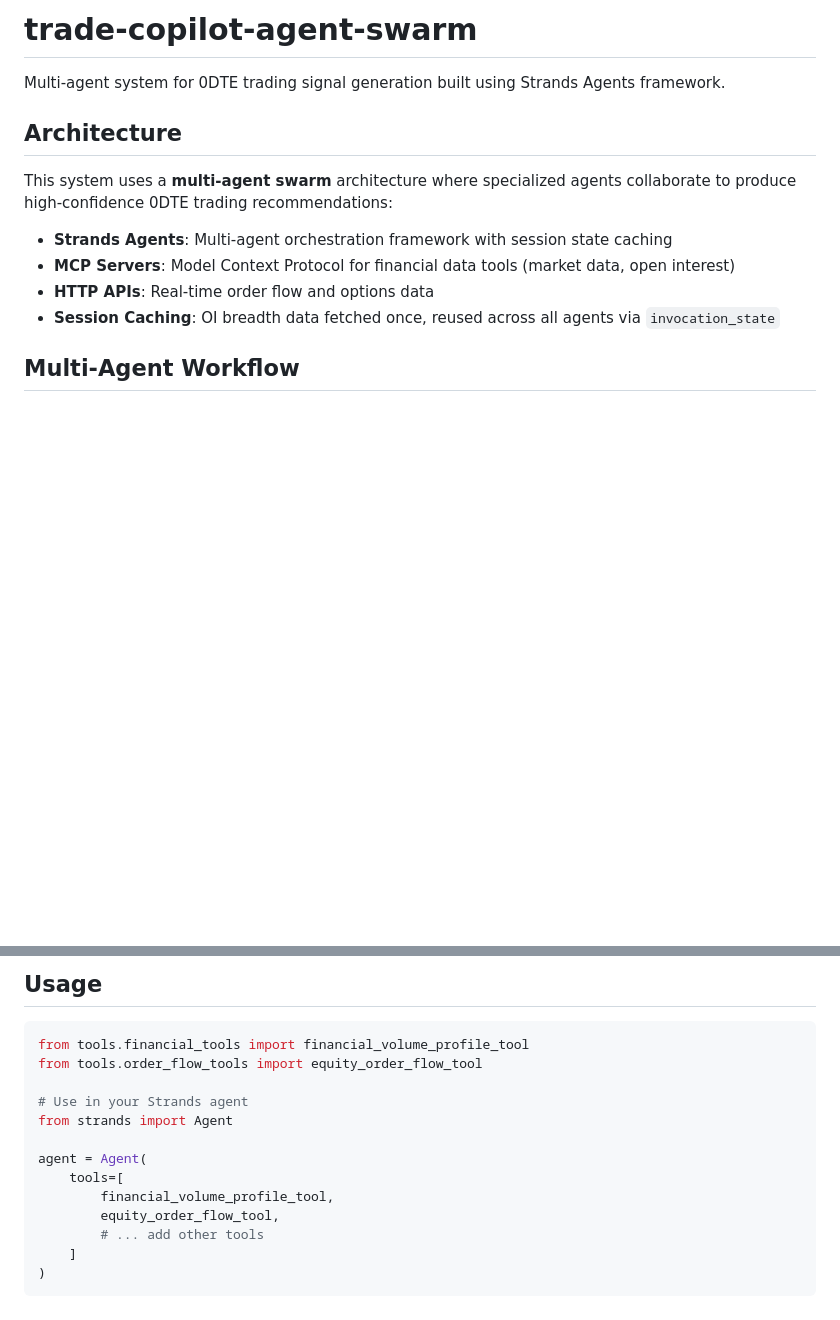
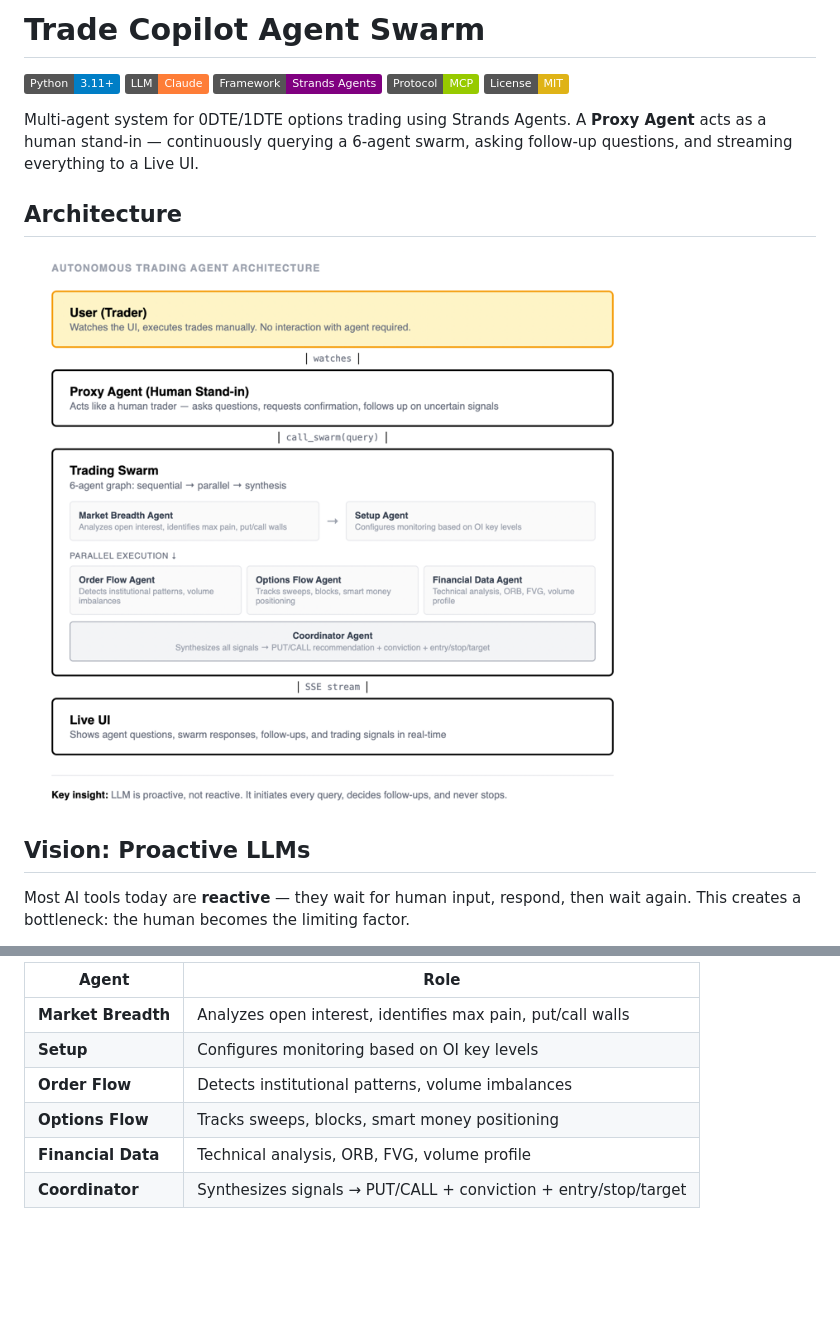
Before and after one commit to fintools-ai/trade-copilot-agent-swarm, a Markdown page: README.md, 2 parts joined by grey strips. Drawn GitHub-style; pictures changed too: docs/img.png (added); badges without logos; blank space fills up the shorter version.

Commit message:
feat: adding zero dte autonoumus agent

````diff
--- a/README.md
+++ b/README.md
@@ -1,15 +1,18 @@
-# trade-copilot-agent-swarm
+# Trade Copilot Agent Swarm
 
-Multi-agent system for 0DTE trading signal generation built using Strands Agents framework.
+![Python](https://img.shields.io/badge/Python-3.11+-blue?logo=python&logoColor=white)
+![Claude](https://img.shields.io/badge/LLM-Claude-orange?logo=anthropic&logoColor=white)
+![Strands](https://img.shields.io/badge/Framework-Strands_Agents-purple)
+![MCP](https://img.shields.io/badge/Protocol-MCP-green)
+![License](https://img.shields.io/badge/License-MIT-yellow)
+
+Multi-agent system for 0DTE/1DTE options trading using Strands Agents. A **Proxy Agent** acts as a human stand-in — continuously querying a 6-agent swarm, asking follow-up questions, and streaming everything to a Live UI.
 
 ## Architecture
 
-This system uses a **multi-agent swarm** architecture where specialized agents collaborate to produce high-confidence 0DTE trading recommendations:
+![Architecture](docs/img.png)
 
-- **Strands Agents**: Multi-agent orchestration framework with session state caching
-- **MCP Servers**: Model Context Protocol for financial data tools (market data, open interest)
-- **HTTP APIs**: Real-time order flow and options data
-- **Session Caching**: OI breadth data fetched once, reused across all agents via `invocation_state`
+## Vision: Proactive LLMs
 
-## Multi-Agent Workflow
+Most AI tools today are **reactive** — they wait for human input, respond, then wait again. This creates a bottleneck: the human becomes the limiting factor.
 
@@ -124,17 +41,8 @@ trade-copilot-agent-swarm/
-## Usage
-
-```python
-from tools.financial_tools import financial_volume_profile_tool
-from tools.order_flow_tools import equity_order_flow_tool
-
-# Use in your Strands agent
-from strands import Agent
-
-agent = Agent(
-    tools=[
-        financial_volume_profile_tool,
-        equity_order_flow_tool,
-        # ... add other tools
-    ]
-)
-```
+| Agent | Role |
+|-------|------|
+| **Market Breadth** | Analyzes open interest, identifies max pain, put/call walls |
+| **Setup** | Configures monitoring based on OI key levels |
+| **Order Flow** | Detects institutional patterns, volume imbalances |
+| **Options Flow** | Tracks sweeps, blocks, smart money positioning |
+| **Financial Data** | Technical analysis, ORB, FVG, volume profile |
+| **Coordinator** | Synthesizes signals → PUT/CALL + conviction + entry/stop/target |
````
Also changed, not shown: other parts of README.md (+14 -100 lines), 2 other files.
